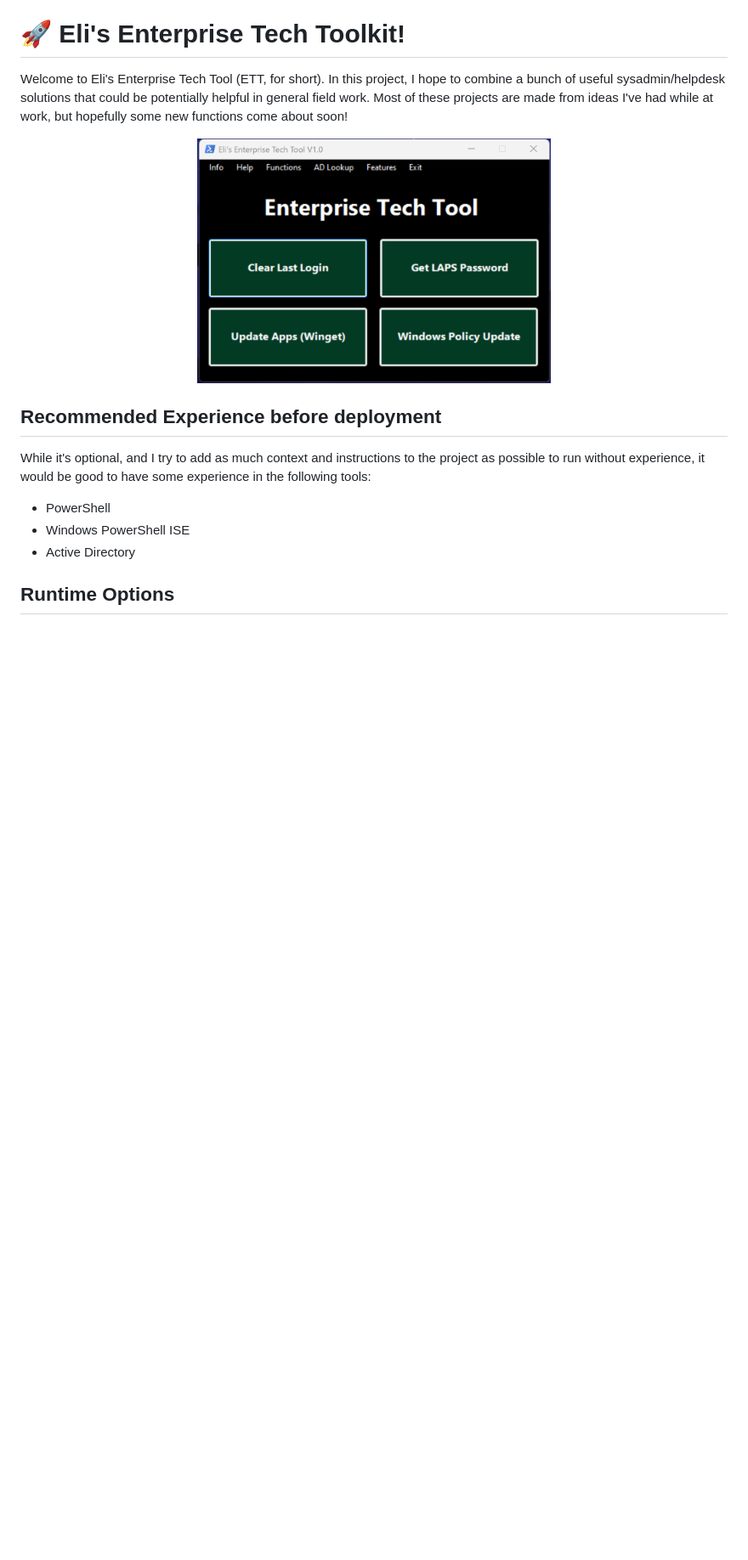
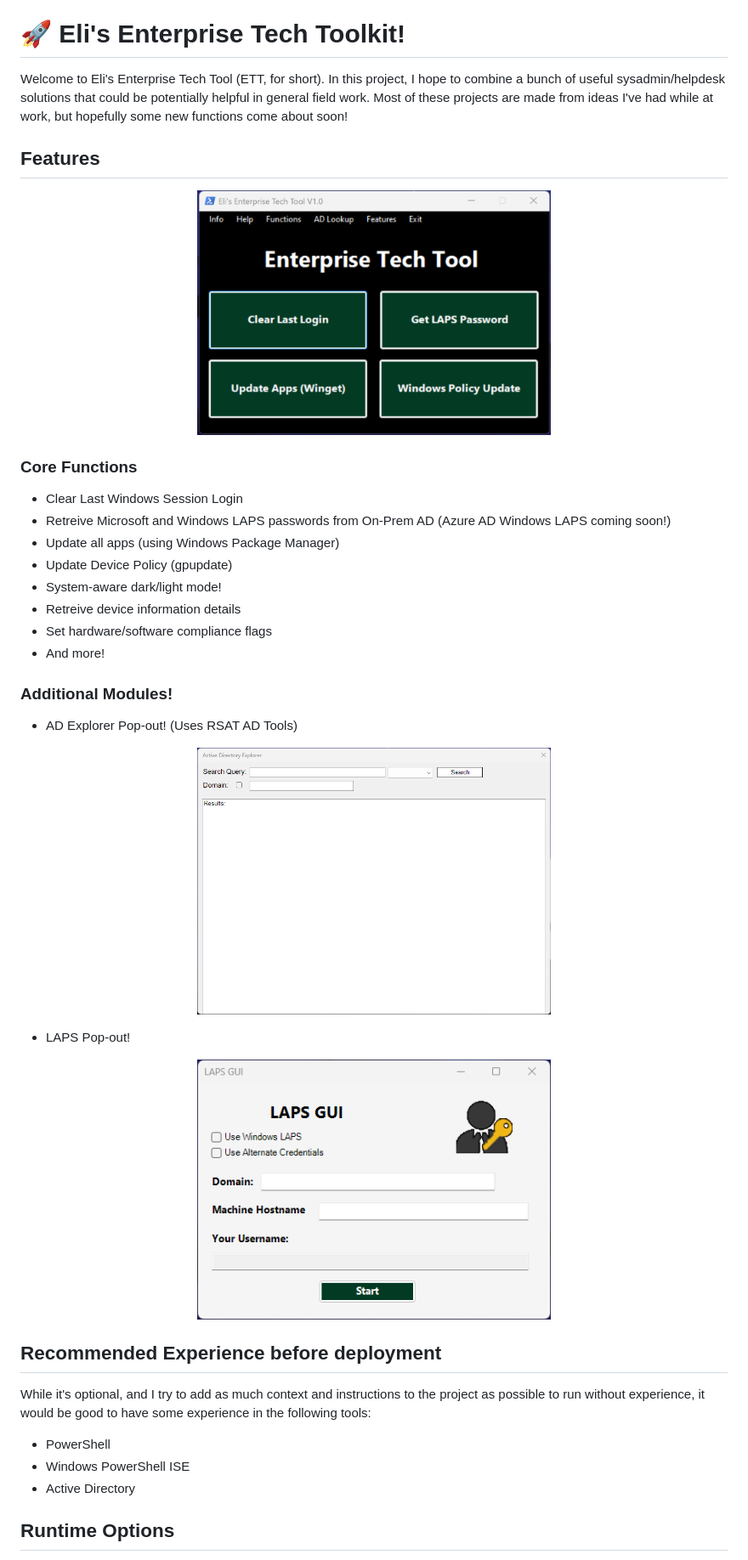
Before and after one commit to eliweitzman/EnterpriseTechTool, a Markdown page: README.md, the part around the change printed below. Shown: that part at 85% size. Rendered like a GitHub page; blank space fills up the shorter version.

Commit message:
Update README.md
Signed-off-by: Eli Weitzman <22529819+eliweitzman@users.noreply.github.com>

```diff
--- a/README.md
+++ b/README.md
@@ -2,8 +2,35 @@
 
 Welcome to Eli's Enterprise Tech Tool (ETT, for short). In this project, I hope to combine a bunch of useful sysadmin/helpdesk solutions that could be potentially helpful in general field work. Most of these projects are made from ideas I've had while at work, but hopefully some new functions come about soon!
 
+## Features
+
 <p align="center">
   <img src="https://github.com/eliweitzman/EnterpriseTechTool/blob/main/ImageAssets/UI%20Screenshot.png" alt="A screenshot of the application window." width=50% height=50%/>
+</p>
+
+### Core Functions
+
+- Clear Last Windows Session Login
+- Retreive Microsoft and Windows LAPS passwords from On-Prem AD (Azure AD Windows LAPS coming soon!)
+- Update all apps (using Windows Package Manager)
+- Update Device Policy (gpupdate)
+- System-aware dark/light mode!
+- Retreive device information details
+- Set hardware/software compliance flags
+- And more!
+
+### Additional Modules!
+
+- AD Explorer Pop-out! (Uses RSAT AD Tools)
+
+<p align="center">
+  <img src="https://github.com/eliweitzman/EnterpriseTechTool/blob/main/ImageAssets/ADExplorerSC.png" alt="A screenshot of an Active Directory Explorer popout function." width=50% height=50%/>
+</p>
+
+- LAPS Pop-out!
+
+<p align="center">
+  <img src="https://github.com/eliweitzman/EnterpriseTechTool/blob/main/ImageAssets/LAPSLightmodeSC.png" alt="A screenshot of a LAPS UI popout function to get LAPS passcodes." width=50% height=50%/>
 </p>
 
 ## Recommended Experience before deployment
```
Also changed, not shown: other parts of README.md (+0 -1 lines).
